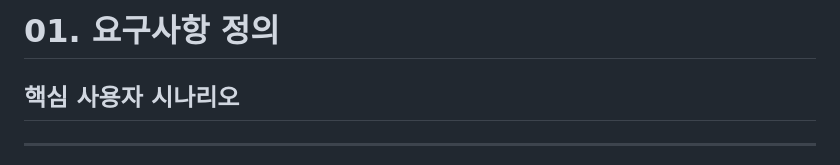
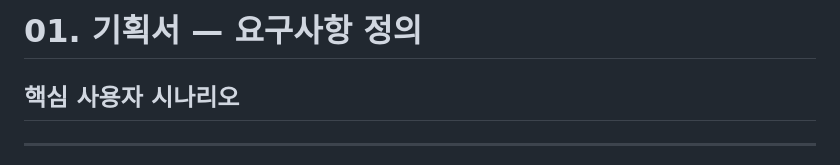
Before and after one commit to minsung6167/Bus_app, a Markdown page: .planning/01-requirements.md, the part around the change. Rendered like a GitHub page.

```diff
--- a/.planning/01-requirements.md
+++ b/.planning/01-requirements.md
@@ -1,4 +1,4 @@
-# 01. 요구사항 정의
+# 01. 기획서 — 요구사항 정의
 
 ## 핵심 사용자 시나리오
 
```
Also changed, not shown: README.md (+21 -8 lines).
